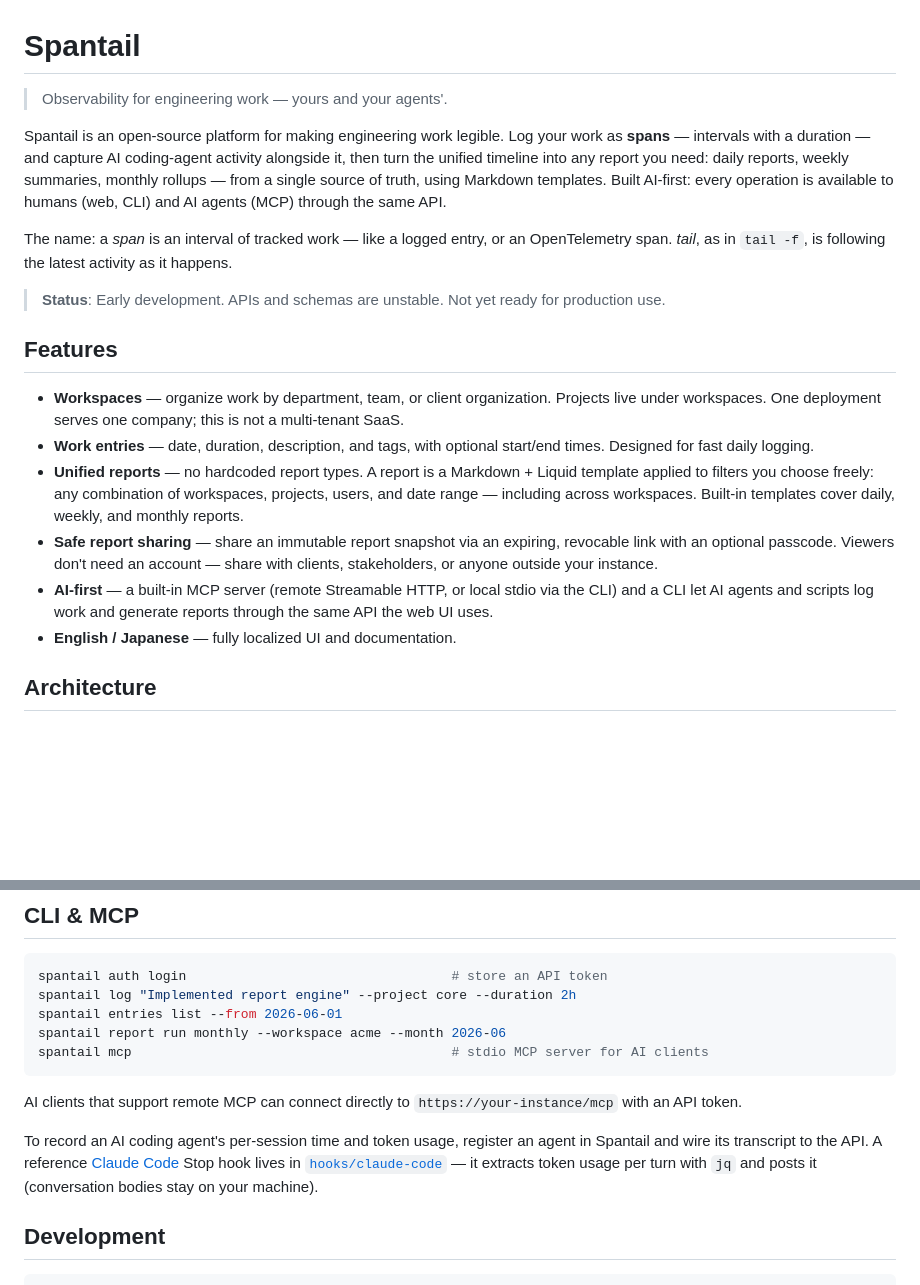
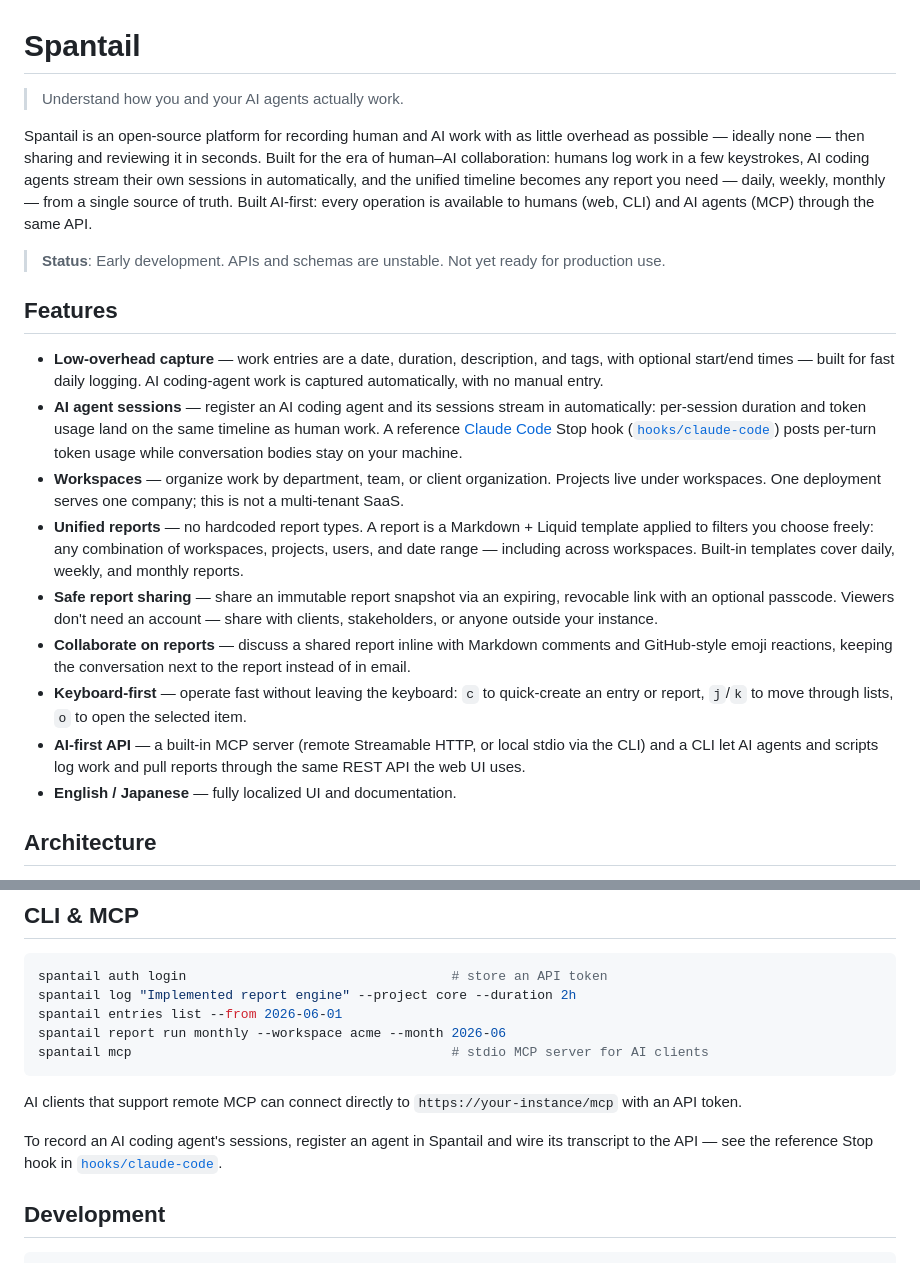
Before and after one commit to spantail/spantail, a Markdown page: README.md, 2 parts joined by grey strips. Drawn GitHub-style; blank space fills up the shorter version.

Commit message:
docs: reposition README around understanding human + AI work (#74)
## Motivation / Context

The README still framed Spantail as generic "Observability for
engineering work" and its feature
list lagged the actual product. Spantail has grown past time tracking
into a tool for understanding
how individuals and teams work in the era of human–AI collaboration,
with low-overhead capture,
automatic AI agent session recording, report collaboration, and
keyboard-first operation.

Per discussion: don't force the "log work as spans" framing, and drop
the name backstory (the
span + `tail -f` origin is incidental, not a philosophy).

## Summary of changes

- **Intro** — new tagline ("Understand how you and your AI agents
actually work") and a
positioning paragraph around recording human + AI work with near-zero
overhead, then sharing /
  reviewing fast. Removed the `> The name:` backstory block.
- **Features** — rebuilt around the current product:
- Promoted **AI agent sessions** (auto-streamed per-session duration +
token usage) from a
    sub-bullet to its own feature.
- Reframed work entries as **Low-overhead capture** (no forced "span"
wording).
- Added **Collaborate on reports** (Markdown comments + emoji reactions)
— was missing.
  - Added **Keyboard-first** (`c` / `j` / `k` / `o`) — was missing.
- **CLI & MCP** — trimmed the agent-recording paragraph so it points to
the hook instead of
  duplicating the new feature bullet (DRY).

## Review points

- Tagline and intro wording — does the "understanding × low overhead"
positioning land?
- Feature ordering and that each line stays one-liner concise (detail
deferred to docs/marketing).
- Accuracy of the AI agent sessions and report collaboration
descriptions vs. the implementation.

## How to test

- Render `README.md` on GitHub / a Markdown preview; confirm headings,
blockquotes, table, and
  code fences render.
- `pnpm lint` passes (Biome: 323 files, no fixes).
- Referenced paths/commands verified to exist: `package.json` scripts,
`apps/web/.dev.vars.example`,
`hooks/claude-code`, `packages/cli` subcommands (`auth`, `log`,
`entries`, `report`, `mcp`).

🤖 Generated with [Claude Code](https://claude.com/claude-code)

https://claude.ai/code/session_01QMYQYjeypVxgaUbn5nRGRu

---------

Co-authored-by: Claude Opus 4.8 (1M context) <noreply@anthropic.com>

```diff
--- a/README.md
+++ b/README.md
@@ -1,25 +1,26 @@
 # Spantail
 
-> Observability for engineering work — yours and your agents'.
+> Understand how you and your AI agents actually work.
 
-Spantail is an open-source platform for making engineering work legible. Log your work as
-**spans** — intervals with a duration — and capture AI coding-agent activity alongside it, then
-turn the unified timeline into any report you need: daily reports, weekly summaries, monthly
-rollups — from a single source of truth, using Markdown templates. Built AI-first: every
-operation is available to humans (web, CLI) and AI agents (MCP) through the same API.
-
-The name: a *span* is an interval of tracked work — like a logged entry, or an OpenTelemetry
-span. *tail*, as in `tail -f`, is following the latest activity as it happens.
+Spantail is an open-source platform for recording human and AI work with as little overhead as
+possible — ideally none — then sharing and reviewing it in seconds. Built for the era of
+human–AI collaboration: humans log work in a few keystrokes, AI coding agents stream their own
+sessions in automatically, and the unified timeline becomes any report you need — daily, weekly,
+monthly — from a single source of truth. Built AI-first: every operation is available to humans
+(web, CLI) and AI agents (MCP) through the same API.
 
 > **Status**: Early development. APIs and schemas are unstable. Not yet ready for production use.
 
 ## Features
 
+- **Low-overhead capture** — work entries are a date, duration, description, and tags, with optional start/end times — built for fast daily logging. AI coding-agent work is captured automatically, with no manual entry.
+- **AI agent sessions** — register an AI coding agent and its sessions stream in automatically: per-session duration and token usage land on the same timeline as human work. A reference [Claude Code](https://code.claude.com) Stop hook ([`hooks/claude-code`](hooks/claude-code)) posts per-turn token usage while conversation bodies stay on your machine.
 - **Workspaces** — organize work by department, team, or client organization. Projects live under workspaces. One deployment serves one company; this is not a multi-tenant SaaS.
-- **Work entries** — date, duration, description, and tags, with optional start/end times. Designed for fast daily logging.
 - **Unified reports** — no hardcoded report types. A report is a Markdown + Liquid template applied to filters you choose freely: any combination of workspaces, projects, users, and date range — including across workspaces. Built-in templates cover daily, weekly, and monthly reports.
 - **Safe report sharing** — share an immutable report snapshot via an expiring, revocable link with an optional passcode. Viewers don't need an account — share with clients, stakeholders, or anyone outside your instance.
-- **AI-first** — a built-in MCP server (remote Streamable HTTP, or local stdio via the CLI) and a CLI let AI agents and scripts log work and generate reports through the same API the web UI uses.
+- **Collaborate on reports** — discuss a shared report inline with Markdown comments and GitHub-style emoji reactions, keeping the conversation next to the report instead of in email.
+- **Keyboard-first** — operate fast without leaving the keyboard: `c` to quick-create an entry or report, `j`/`k` to move through lists, `o` to open the selected item.
+- **AI-first API** — a built-in MCP server (remote Streamable HTTP, or local stdio via the CLI) and a CLI let AI agents and scripts log work and pull reports through the same REST API the web UI uses.
 - **English / Japanese** — fully localized UI and documentation.
 
 ## Architecture
@@ -87,10 +88,8 @@ spantail mcp                                         # stdio MCP server for AI c
 
 AI clients that support remote MCP can connect directly to `https://your-instance/mcp` with an API token.
 
-To record an AI coding agent's per-session time and token usage, register an agent
-in Spantail and wire its transcript to the API. A reference [Claude Code](https://code.claude.com)
-Stop hook lives in [`hooks/claude-code`](hooks/claude-code) — it extracts token usage
-per turn with `jq` and posts it (conversation bodies stay on your machine).
+To record an AI coding agent's sessions, register an agent in Spantail and wire its transcript to
+the API — see the reference Stop hook in [`hooks/claude-code`](hooks/claude-code).
 
 ## Development
 
```
